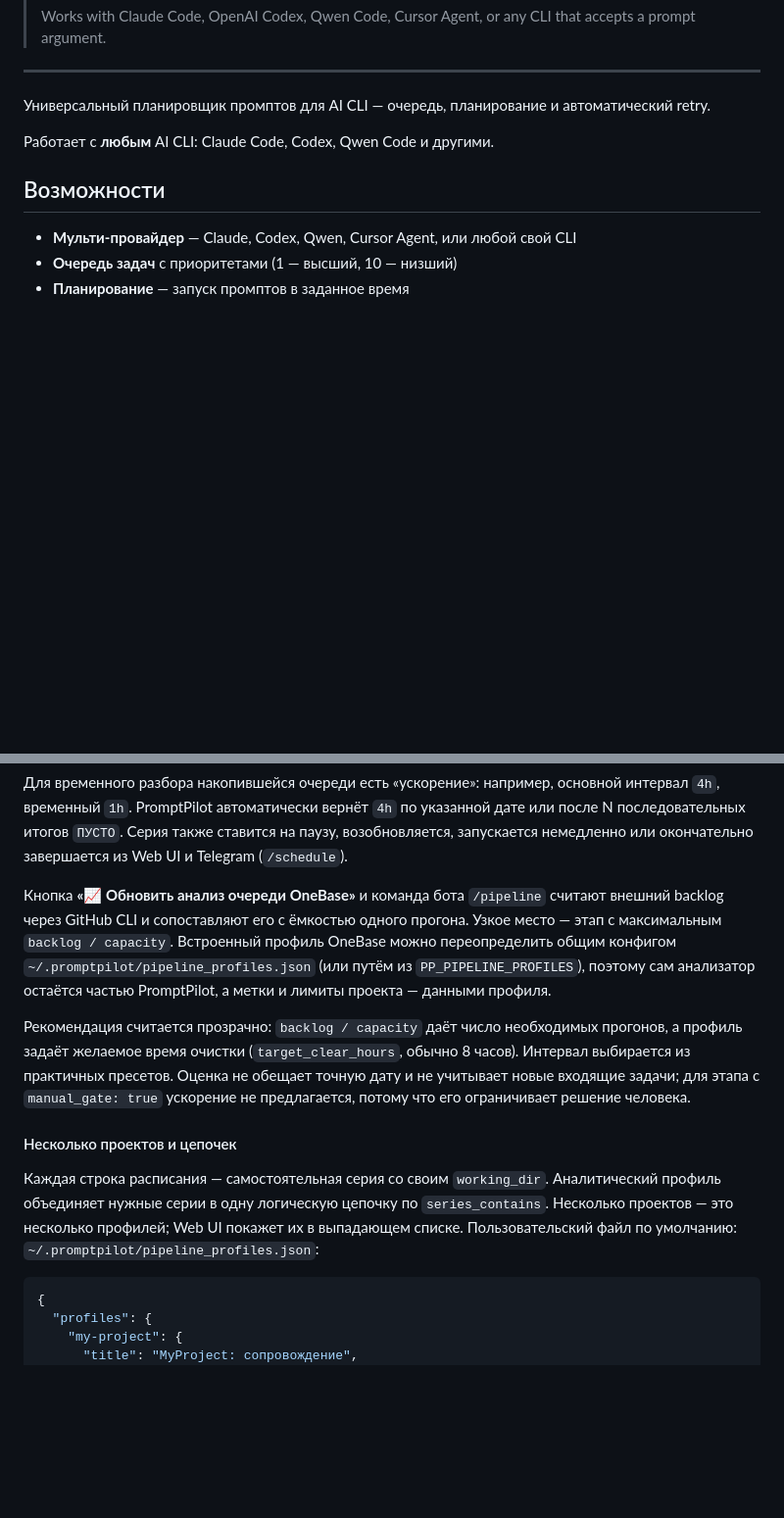
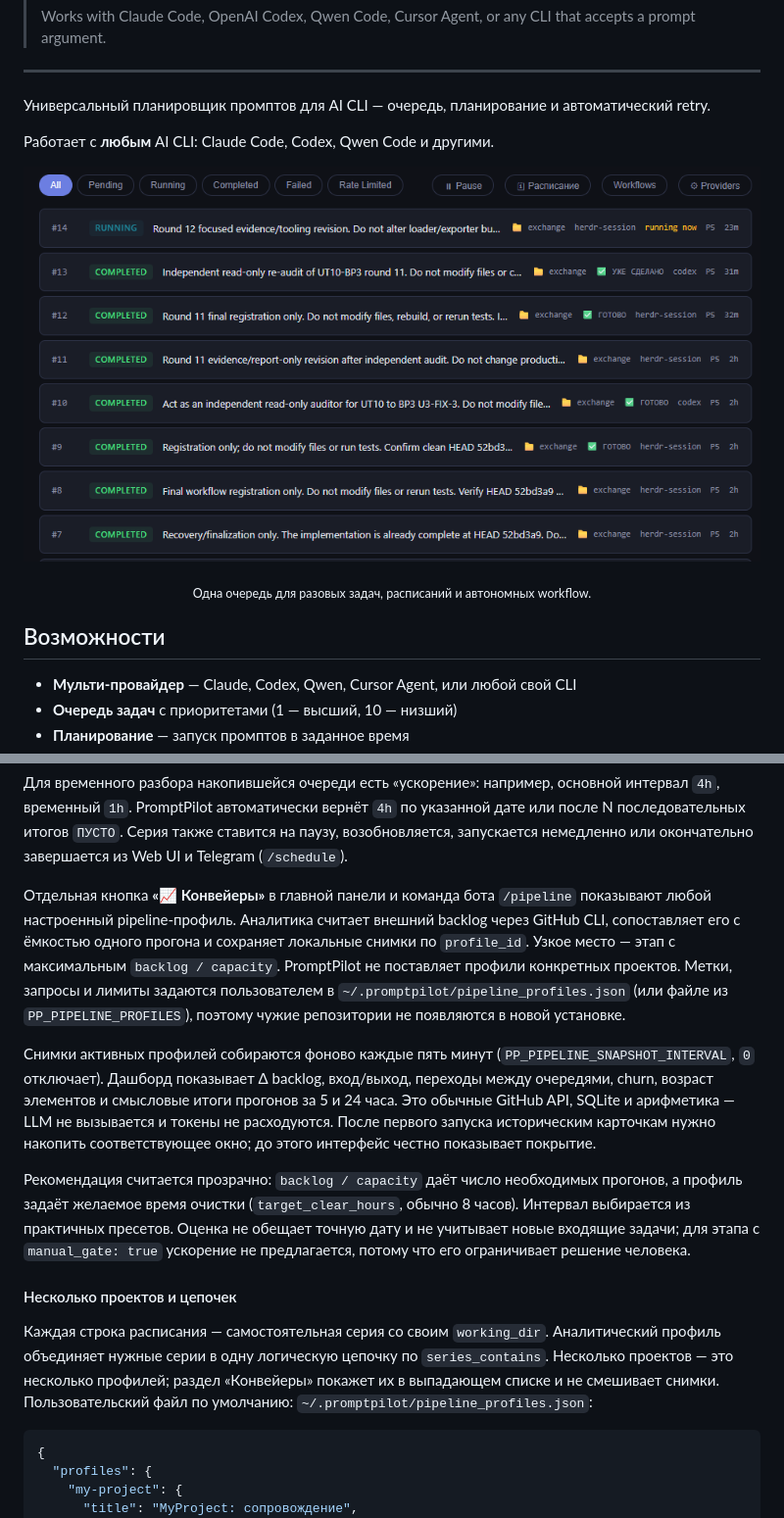
Before and after one commit to ivanarama/PromptPilot, a Markdown page: README.md, 2 parts joined by grey strips. Shown at 98% size. Rendered like a GitHub page; pictures changed too: docs/screenshots/task-queue.png (added); blank space fills up the shorter version.

````diff
--- a/README.md
+++ b/README.md
@@ -9,6 +9,11 @@
 Универсальный планировщик промптов для AI CLI — очередь, планирование и автоматический retry.
 
 Работает с **любым** AI CLI: Claude Code, Codex, Qwen Code и другими.
+
+<p align="center">
+  <img src="docs/screenshots/task-queue.png" alt="Очередь задач PromptPilot" width="960">
+</p>
+<p align="center"><sub>Одна очередь для разовых задач, расписаний и автономных workflow.</sub></p>
 
 ## Возможности
 
@@ -630,13 +650,20 @@ Web UI: **⚙ Providers** → «Изменить» у нужного прова
 ставится на паузу, возобновляется, запускается немедленно или окончательно
 завершается из Web UI и Telegram (`/schedule`).
 
-Кнопка **«📈 Обновить анализ очереди OneBase»** и команда бота `/pipeline`
-считают внешний backlog через GitHub CLI и сопоставляют его с ёмкостью одного
-прогона. Узкое место — этап с максимальным `backlog / capacity`. Встроенный
-профиль OneBase можно переопределить общим конфигом
-`~/.promptpilot/pipeline_profiles.json` (или путём из `PP_PIPELINE_PROFILES`),
-поэтому сам анализатор остаётся частью PromptPilot, а метки и лимиты проекта —
-данными профиля.
+Отдельная кнопка **«📈 Конвейеры»** в главной панели и команда бота `/pipeline`
+показывают любой настроенный pipeline-профиль. Аналитика считает внешний backlog
+через GitHub CLI, сопоставляет его с ёмкостью одного прогона и сохраняет локальные
+снимки по `profile_id`. Узкое место — этап с максимальным `backlog / capacity`.
+PromptPilot не поставляет профили конкретных проектов. Метки, запросы и лимиты
+задаются пользователем в `~/.promptpilot/pipeline_profiles.json` (или файле из
+`PP_PIPELINE_PROFILES`), поэтому чужие репозитории не появляются в новой установке.
+
+Снимки активных профилей собираются фоново каждые пять минут
+(`PP_PIPELINE_SNAPSHOT_INTERVAL`, `0` отключает). Дашборд показывает Δ backlog,
+вход/выход, переходы между очередями, churn, возраст элементов и смысловые итоги
+прогонов за 5 и 24 часа. Это обычные GitHub API, SQLite и арифметика — LLM не
+вызывается и токены не расходуются. После первого запуска историческим карточкам
+нужно накопить соответствующее окно; до этого интерфейс честно показывает покрытие.
 
 Рекомендация считается прозрачно: `backlog / capacity` даёт число необходимых
 прогонов, а профиль задаёт желаемое время очистки (`target_clear_hours`, обычно
@@ -648,8 +675,8 @@ Web UI: **⚙ Providers** → «Изменить» у нужного прова
 
 Каждая строка расписания — самостоятельная серия со своим `working_dir`.
 Аналитический профиль объединяет нужные серии в одну логическую цепочку по
-`series_contains`. Несколько проектов — это несколько профилей; Web UI покажет
-их в выпадающем списке. Пользовательский файл по умолчанию:
+`series_contains`. Несколько проектов — это несколько профилей; раздел
+«Конвейеры» покажет их в выпадающем списке и не смешивает снимки. Пользовательский файл по умолчанию:
 `~/.promptpilot/pipeline_profiles.json`:
 
 ```json
````
Also changed, not shown: other parts of README.md (+46 -1 lines), docs/screenshots/pipeline-dashboard.png (added), docs/screenshots/workflow-cycle.png (added), docs/screenshots/workflow-executor.png (added), 8 other files.
